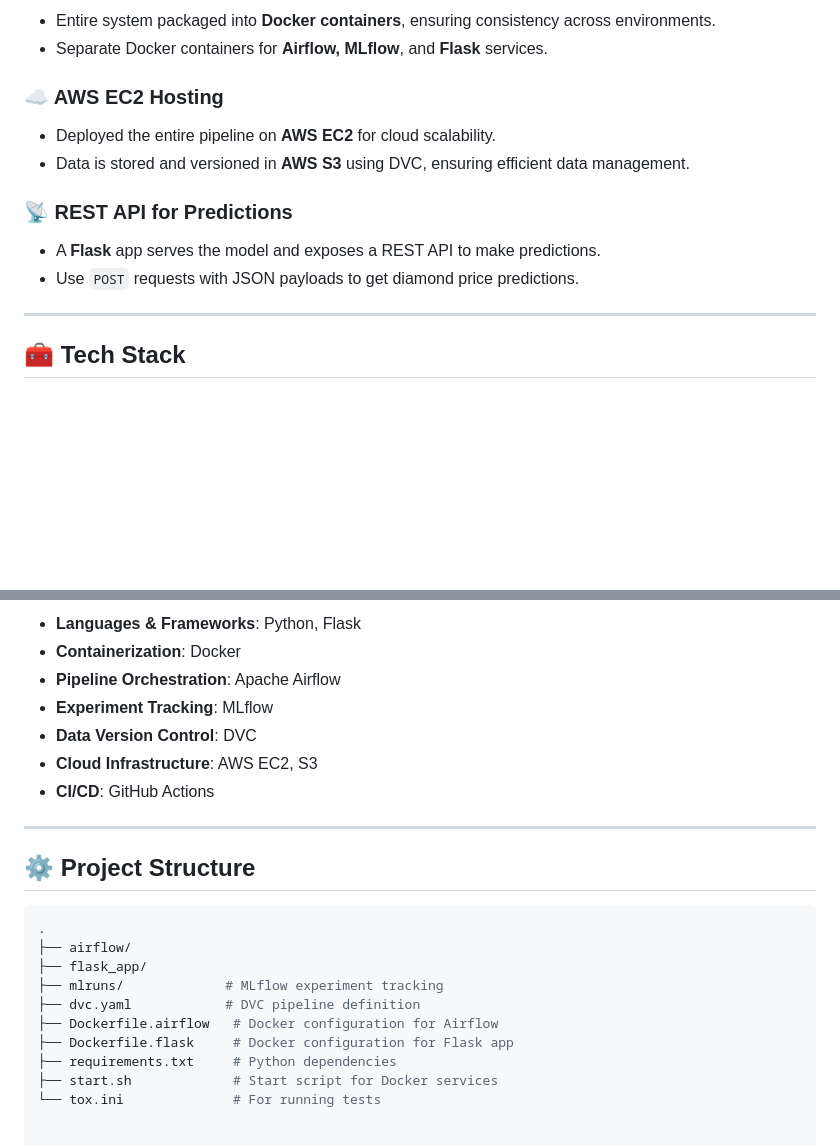
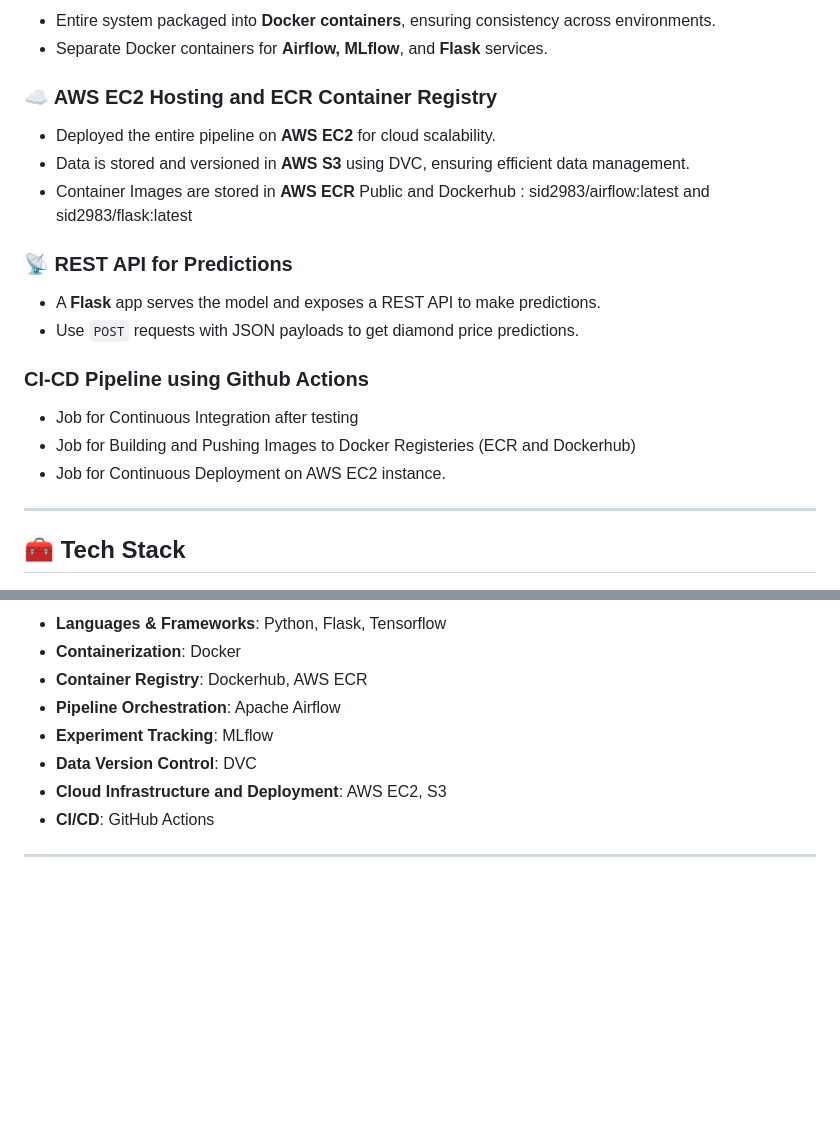
Before and after one commit to sid2983/EndtoEnd-Gemstone-Price-Prediction-Pipeline, a Markdown page: README.md, 2 parts joined by grey strips. GitHub-like rendering; blank space fills up the shorter version.

````diff
--- a/README.md
+++ b/README.md
@@ -40,14 +42,19 @@ The components are designed to run seamlessly within Docker containers, making t
 - Entire system packaged into **Docker containers**, ensuring consistency across environments.
 - Separate Docker containers for **Airflow, MLflow**, and **Flask** services.
 
-### ☁️ AWS EC2 Hosting
+### ☁️ AWS EC2 Hosting and ECR Container Registry
 - Deployed the entire pipeline on **AWS EC2** for cloud scalability.
 - Data is stored and versioned in **AWS S3** using DVC, ensuring efficient data management.
+- Container Images are stored in **AWS ECR** Public and Dockerhub : sid2983/airflow:latest and sid2983/flask:latest
 
 ### 📡 REST API for Predictions
 - A **Flask** app serves the model and exposes a REST API to make predictions.
 - Use `POST` requests with JSON payloads to get diamond price predictions.
 
+### CI-CD Pipeline using Github Actions
+- Job for Continuous Integration after testing
+- Job for Building and Pushing Images to Docker Registeries (ECR and Dockerhub)
+- Job for Continuous Deployment on AWS EC2 instance.
 ---
 
 ## 🧰 Tech Stack
@@ -67,25 +77,12 @@ The components are designed to run seamlessly within Docker containers, making t
 </p>
 
-- **Languages & Frameworks**: Python, Flask
+- **Languages & Frameworks**: Python, Flask, Tensorflow
 - **Containerization**: Docker
+- **Container Registry**: Dockerhub, AWS ECR
 - **Pipeline Orchestration**: Apache Airflow
 - **Experiment Tracking**: MLflow
 - **Data Version Control**: DVC
-- **Cloud Infrastructure**: AWS EC2, S3
+- **Cloud Infrastructure and Deployment**: AWS EC2, S3
 - **CI/CD**: GitHub Actions
 
 ---
-
-## ⚙️ Project Structure
-
-```bash
-.
-├── airflow/
-├── flask_app/
-├── mlruns/             # MLflow experiment tracking
-├── dvc.yaml            # DVC pipeline definition
-├── Dockerfile.airflow   # Docker configuration for Airflow
-├── Dockerfile.flask     # Docker configuration for Flask app
-├── requirements.txt     # Python dependencies
-├── start.sh             # Start script for Docker services
-└── tox.ini              # For running tests
````
Also changed, not shown: other parts of README.md (+10 -5 lines).
